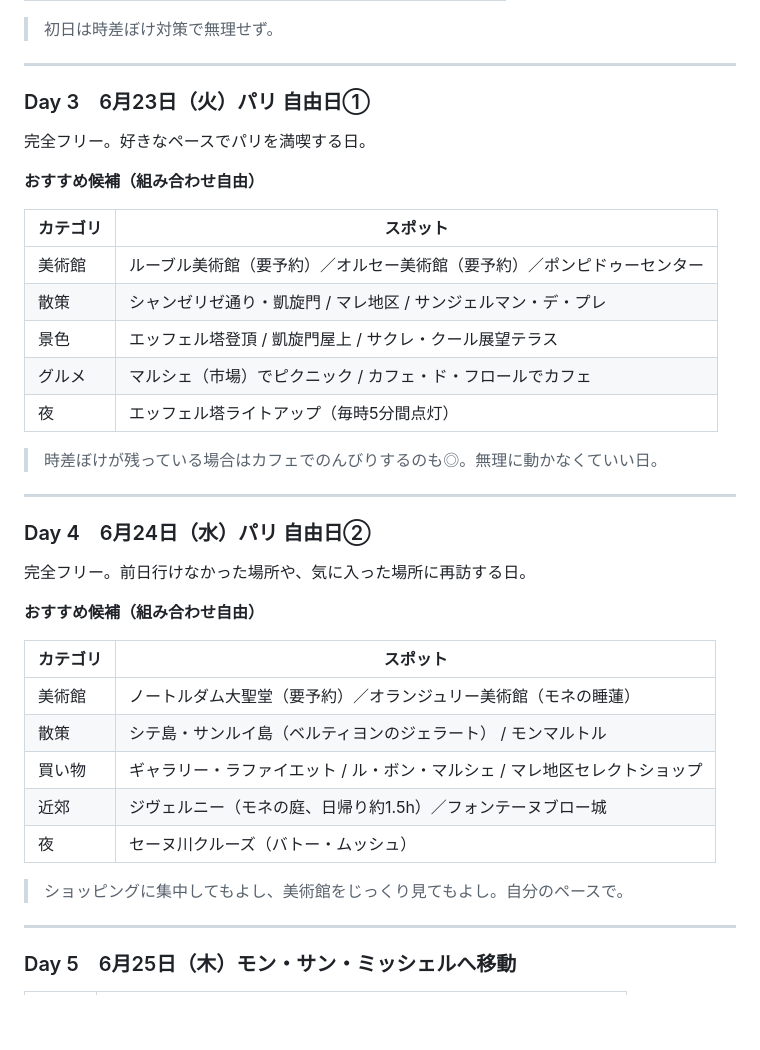
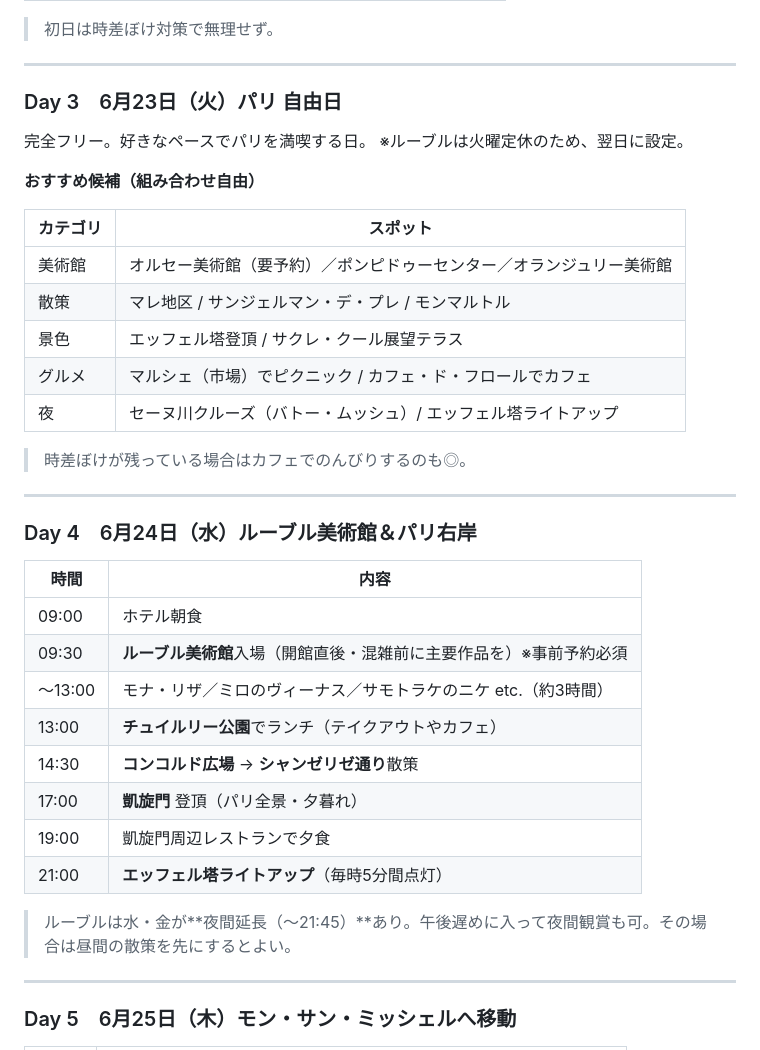
Before and after one commit to MasatoshiSano/travel, a Markdown page: schedule.md, the part around the change. Drawn GitHub-style; blank space fills up the shorter version.

Commit message:
Replace Paris free day 2 with dedicated Louvre day (Wed 6/24)
- Day 3 (Tue): Paris free day only (Louvre closed Tuesdays)
- Day 4 (Wed): Fixed Louvre + Tuileries + Champs-Elysees + Arc de Triomphe + Eiffel Tower
- Note added: Louvre has extended hours Wed/Fri until 21:45

https://claude.ai/code/session_012xGRUUcY1PXBfR4ChEe4yA

```diff
--- a/schedule.md
+++ b/schedule.md
@@ -54,39 +54,39 @@
 
 ---
 
-### Day 3　6月23日（火）パリ 自由日①
+### Day 3　6月23日（火）パリ 自由日
 
 完全フリー。好きなペースでパリを満喫する日。
+※ルーブルは火曜定休のため、翌日に設定。
 
 **おすすめ候補（組み合わせ自由）**
 
 | カテゴリ | スポット |
 |----------|----------|
-| 美術館 | ルーブル美術館（要予約）／オルセー美術館（要予約）／ポンピドゥーセンター |
-| 散策 | シャンゼリゼ通り・凱旋門 / マレ地区 / サンジェルマン・デ・プレ |
-| 景色 | エッフェル塔登頂 / 凱旋門屋上 / サクレ・クール展望テラス |
+| 美術館 | オルセー美術館（要予約）／ポンピドゥーセンター／オランジュリー美術館 |
+| 散策 | マレ地区 / サンジェルマン・デ・プレ / モンマルトル |
+| 景色 | エッフェル塔登頂 / サクレ・クール展望テラス |
 | グルメ | マルシェ（市場）でピクニック / カフェ・ド・フロールでカフェ |
-| 夜 | エッフェル塔ライトアップ（毎時5分間点灯） |
+| 夜 | セーヌ川クルーズ（バトー・ムッシュ）/ エッフェル塔ライトアップ |
 
-> 時差ぼけが残っている場合はカフェでのんびりするのも◎。無理に動かなくていい日。
+> 時差ぼけが残っている場合はカフェでのんびりするのも◎。
 
 ---
 
-### Day 4　6月24日（水）パリ 自由日②
+### Day 4　6月24日（水）ルーブル美術館＆パリ右岸
 
-完全フリー。前日行けなかった場所や、気に入った場所に再訪する日。
+| 時間 | 内容 |
+|------|------|
+| 09:00 | ホテル朝食 |
+| 09:30 | **ルーブル美術館**入場（開館直後・混雑前に主要作品を）※事前予約必須 |
+| 〜13:00 | モナ・リザ／ミロのヴィーナス／サモトラケのニケ etc.（約3時間） |
+| 13:00 | **チュイルリー公園**でランチ（テイクアウトやカフェ） |
+| 14:30 | **コンコルド広場** → **シャンゼリゼ通り**散策 |
+| 17:00 | **凱旋門** 登頂（パリ全景・夕暮れ） |
+| 19:00 | 凱旋門周辺レストランで夕食 |
+| 21:00 | **エッフェル塔ライトアップ**（毎時5分間点灯） |
 
-**おすすめ候補（組み合わせ自由）**
-
-| カテゴリ | スポット |
-|----------|----------|
-| 美術館 | ノートルダム大聖堂（要予約）／オランジュリー美術館（モネの睡蓮） |
-| 散策 | シテ島・サンルイ島（ベルティヨンのジェラート） / モンマルトル |
-| 買い物 | ギャラリー・ラファイエット / ル・ボン・マルシェ / マレ地区セレクトショップ |
-| 近郊 | ジヴェルニー（モネの庭、日帰り約1.5h）／フォンテーヌブロー城 |
-| 夜 | セーヌ川クルーズ（バトー・ムッシュ） |
-
-> ショッピングに集中してもよし、美術館をじっくり見てもよし。自分のペースで。
+> ルーブルは水・金が**夜間延長（〜21:45）**あり。午後遅めに入って夜間観賞も可。その場合は昼間の散策を先にするとよい。
 
 ---
 
```
